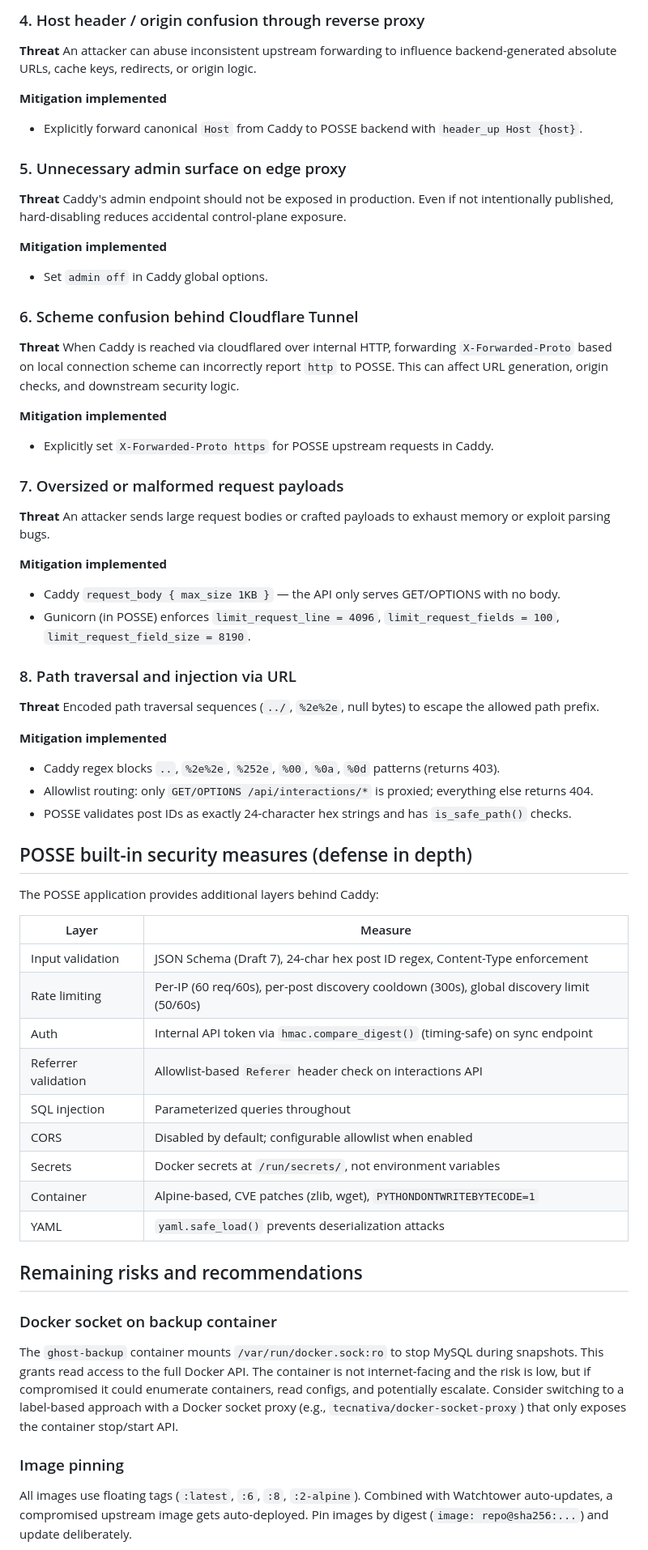
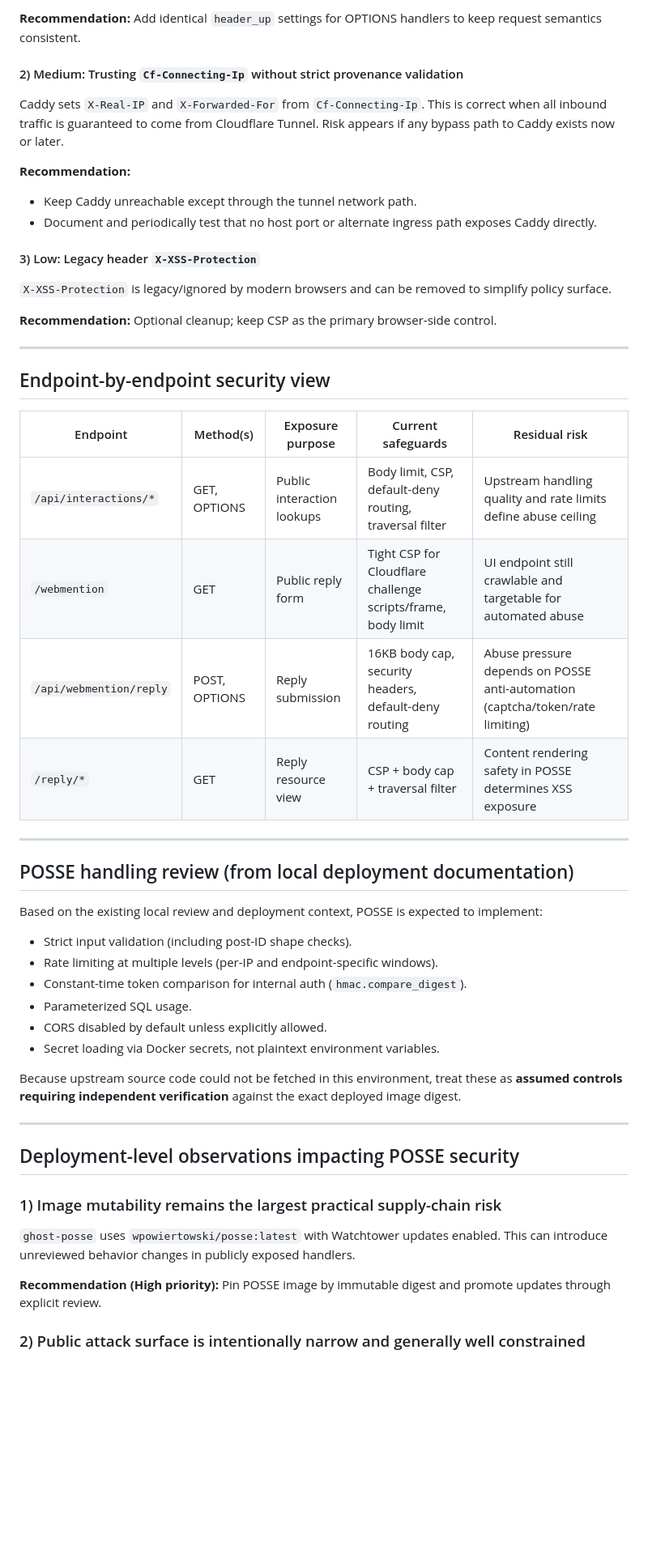
Before and after one commit to wpowiertowski/docker, a Markdown page: ghost/SECURITY_REVIEW.md, the part around one of its changes. Shown at 81% size. Rendered like a GitHub page; blank space fills up the shorter version.

```diff
--- a/ghost/SECURITY_REVIEW.md
+++ b/ghost/SECURITY_REVIEW.md
@@ -77,68 +50,55 @@ If an attacker gains code execution inside a container (e.g., via a dependency v
 
-### 4. Host header / origin confusion through reverse proxy
+**Recommendation:** Add identical `header_up` settings for OPTIONS handlers to keep request semantics consistent.
 
-**Threat**
-An attacker can abuse inconsistent upstream forwarding to influence backend-generated absolute URLs, cache keys, redirects, or origin logic.
+#### 2) Medium: Trusting `Cf-Connecting-Ip` without strict provenance validation
 
-**Mitigation implemented**
-- Explicitly forward canonical `Host` from Caddy to POSSE backend with `header_up Host {host}`.
+Caddy sets `X-Real-IP` and `X-Forwarded-For` from `Cf-Connecting-Ip`. This is correct when all inbound traffic is guaranteed to come from Cloudflare Tunnel. Risk appears if any bypass path to Caddy exists now or later.
 
-### 5. Unnecessary admin surface on edge proxy
+**Recommendation:**
+- Keep Caddy unreachable except through the tunnel network path.
+- Document and periodically test that no host port or alternate ingress path exposes Caddy directly.
 
-**Threat**
-Caddy's admin endpoint should not be exposed in production. Even if not intentionally published, hard-disabling reduces accidental control-plane exposure.
+#### 3) Low: Legacy header `X-XSS-Protection`
 
-**Mitigation implemented**
-- Set `admin off` in Caddy global options.
+`X-XSS-Protection` is legacy/ignored by modern browsers and can be removed to simplify policy surface.
 
-### 6. Scheme confusion behind Cloudflare Tunnel
+**Recommendation:** Optional cleanup; keep CSP as the primary browser-side control.
 
-**Threat**
-When Caddy is reached via cloudflared over internal HTTP, forwarding `X-Forwarded-Proto` based on local connection scheme can incorrectly report `http` to POSSE. This can affect URL generation, origin checks, and downstream security logic.
+---
 
-**Mitigation implemented**
-- Explicitly set `X-Forwarded-Proto https` for POSSE upstream requests in Caddy.
+## Endpoint-by-endpoint security view
 
-### 7. Oversized or malformed request payloads
+| Endpoint | Method(s) | Exposure purpose | Current safeguards | Residual risk |
+|---|---|---|---|---|
+| `/api/interactions/*` | GET, OPTIONS | Public interaction lookups | Body limit, CSP, default-deny routing, traversal filter | Upstream handling quality and rate limits define abuse ceiling |
+| `/webmention` | GET | Public reply form | Tight CSP for Cloudflare challenge scripts/frame, body limit | UI endpoint still crawlable and targetable for automated abuse |
+| `/api/webmention/reply` | POST, OPTIONS | Reply submission | 16KB body cap, security headers, default-deny routing | Abuse pressure depends on POSSE anti-automation (captcha/token/rate limiting) |
+| `/reply/*` | GET | Reply resource view | CSP + body cap + traversal filter | Content rendering safety in POSSE determines XSS exposure |
 
-**Threat**
-An attacker sends large request bodies or crafted payloads to exhaust memory or exploit parsing bugs.
+---
 
-**Mitigation implemented**
-- Caddy `request_body { max_size 1KB }` — the API only serves GET/OPTIONS with no body.
-- Gunicorn (in POSSE) enforces `limit_request_line = 4096`, `limit_request_fields = 100`, `limit_request_field_size = 8190`.
+## POSSE handling review (from local deployment documentation)
 
-### 8. Path traversal and injection via URL
+Based on the existing local review and deployment context, POSSE is expected to implement:
 
-**Threat**
-Encoded path traversal sequences (`../`, `%2e%2e`, null bytes) to escape the allowed path prefix.
+- Strict input validation (including post-ID shape checks).
+- Rate limiting at multiple levels (per-IP and endpoint-specific windows).
+- Constant-time token comparison for internal auth (`hmac.compare_digest`).
+- Parameterized SQL usage.
+- CORS disabled by default unless explicitly allowed.
+- Secret loading via Docker secrets, not plaintext environment variables.
 
-**Mitigation implemented**
-- Caddy regex blocks `..`, `%2e%2e`, `%252e`, `%00`, `%0a`, `%0d` patterns (returns 403).
-- Allowlist routing: only `GET/OPTIONS /api/interactions/*` is proxied; everything else returns 404.
-- POSSE validates post IDs as exactly 24-character hex strings and has `is_safe_path()` checks.
+Because upstream source code could not be fetched in this environment, treat these as **assumed controls requiring independent verification** against the exact deployed image digest.
 
-## POSSE built-in security measures (defense in depth)
+---
 
-The POSSE application provides additional layers behind Caddy:
+## Deployment-level observations impacting POSSE security
 
-| Layer | Measure |
-|-------|---------|
-| Input validation | JSON Schema (Draft 7), 24-char hex post ID regex, Content-Type enforcement |
-| Rate limiting | Per-IP (60 req/60s), per-post discovery cooldown (300s), global discovery limit (50/60s) |
-| Auth | Internal API token via `hmac.compare_digest()` (timing-safe) on sync endpoint |
-| Referrer validation | Allowlist-based `Referer` header check on interactions API |
-| SQL injection | Parameterized queries throughout |
-| CORS | Disabled by default; configurable allowlist when enabled |
-| Secrets | Docker secrets at `/run/secrets/`, not environment variables |
-| Container | Alpine-based, CVE patches (zlib, wget), `PYTHONDONTWRITEBYTECODE=1` |
-| YAML | `yaml.safe_load()` prevents deserialization attacks |
+### 1) Image mutability remains the largest practical supply-chain risk
 
-## Remaining risks and recommendations
+`ghost-posse` uses `wpowiertowski/posse:latest` with Watchtower updates enabled. This can introduce unreviewed behavior changes in publicly exposed handlers.
 
-### Docker socket on backup container
-The `ghost-backup` container mounts `/var/run/docker.sock:ro` to stop MySQL during snapshots. This grants read access to the full Docker API. The container is not internet-facing and the risk is low, but if compromised it could enumerate containers, read configs, and potentially escalate. Consider switching to a label-based approach with a Docker socket proxy (e.g., `tecnativa/docker-socket-proxy`) that only exposes the container stop/start API.
+**Recommendation (High priority):** Pin POSSE image by immutable digest and promote updates through explicit review.
 
-### Image pinning
-All images use floating tags (`:latest`, `:6`, `:8`, `:2-alpine`). Combined with Watchtower auto-updates, a compromised upstream image gets auto-deployed. Pin images by digest (`image: repo@sha256:...`) and update deliberately.
+### 2) Public attack surface is intentionally narrow and generally well constrained
 
```
Also changed, not shown: other parts of ghost/SECURITY_REVIEW.md (+51 -65 lines).
